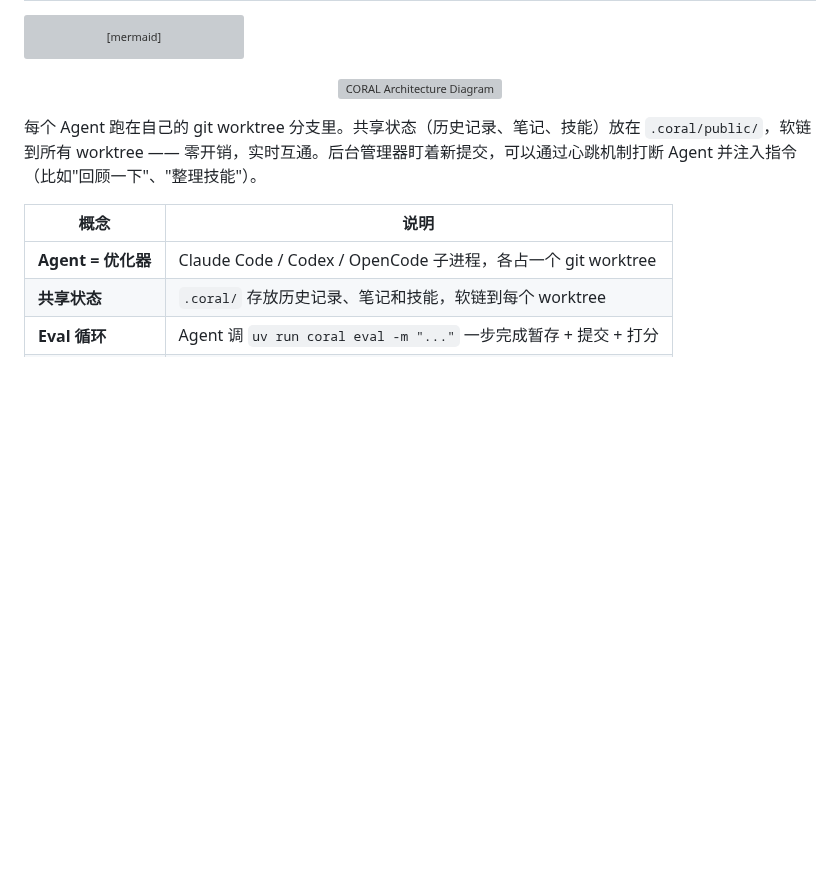
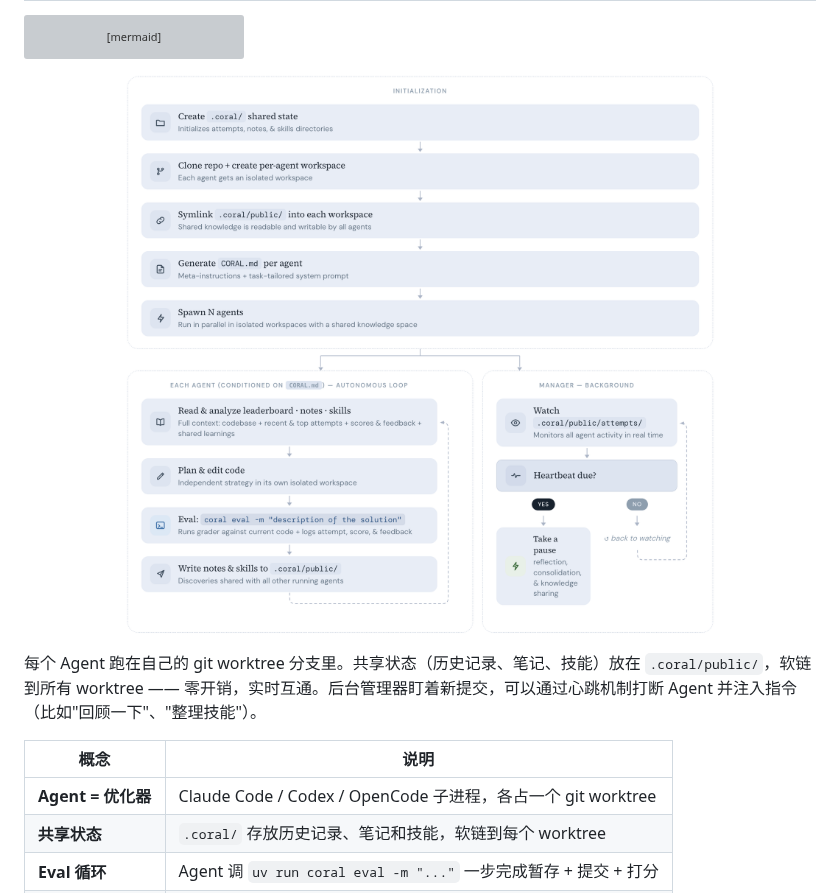
Before and after one commit to Human-Agent-Society/CORAL, a Markdown page: assets/README_CN.md, the part around the change. Drawn GitHub-style; pictures changed too: assets/coral_diagram.png (added); blank space fills up the shorter version; grey boxes are pictures that could not be loaded.

````diff
--- a/assets/README_CN.md
+++ b/assets/README_CN.md
@@ -121,7 +121,7 @@ graph TD
 ```
 
 <p align="center">
-  <img src="../assets/coral_diagram_alphaevolve.svg" alt="CORAL Architecture Diagram" width="800">
+  <img src="../assets/coral_diagram.png" alt="CORAL Architecture Diagram" width="800">
 </p>
 
 每个 Agent 跑在自己的 git worktree 分支里。共享状态（历史记录、笔记、技能）放在 `.coral/public/`，软链到所有 worktree —— 零开销，实时互通。后台管理器盯着新提交，可以通过心跳机制打断 Agent 并注入指令（比如"回顾一下"、"整理技能"）。
````
Also changed, not shown: README.md (+1 -1 lines), 1 other file.
